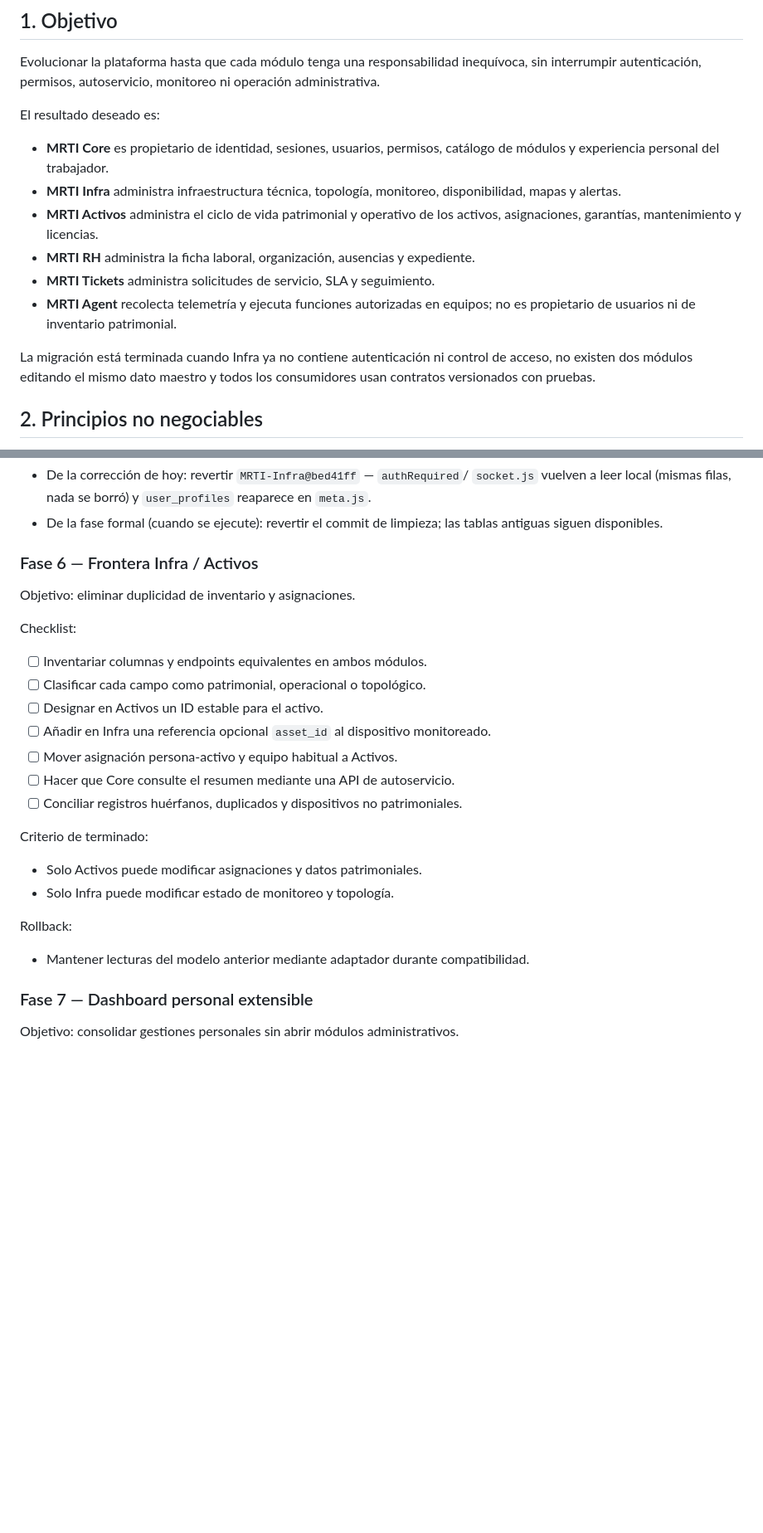
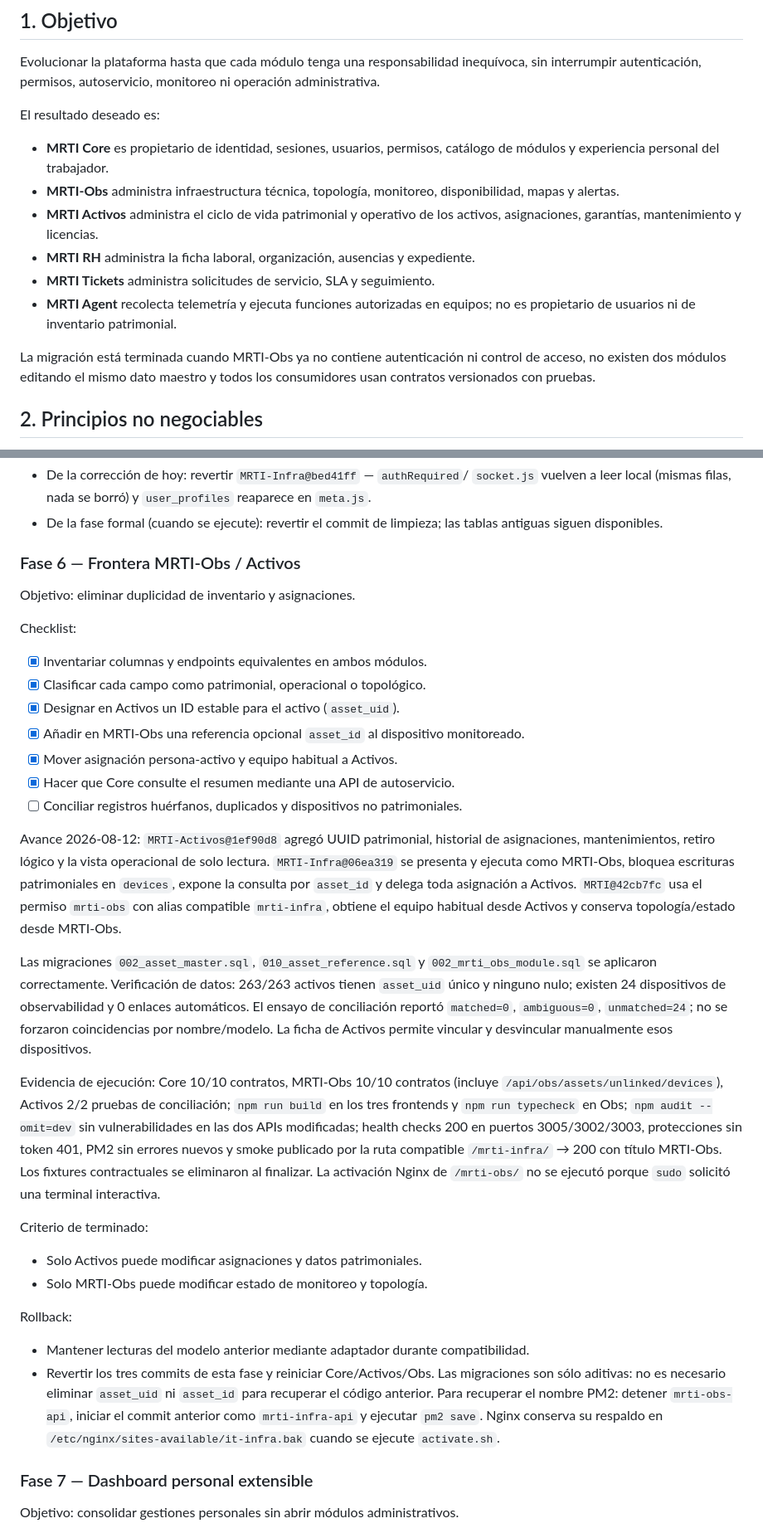
Before and after one commit to jromanMRT/MRTI, a Markdown page: docs/architecture/CORE_INFRA_MIGRATION_GUIDE.md, 2 parts joined by grey strips. Shown at 83% size. GitHub-like rendering; blank space fills up the shorter version.

Commit message:
Documentar frontera MRTI-Obs y Activos

```diff
--- a/docs/architecture/CORE_INFRA_MIGRATION_GUIDE.md
+++ b/docs/architecture/CORE_INFRA_MIGRATION_GUIDE.md
@@ -14,7 +14,7 @@ El resultado deseado es:
 
 - **MRTI Core** es propietario de identidad, sesiones, usuarios, permisos,
   catálogo de módulos y experiencia personal del trabajador.
-- **MRTI Infra** administra infraestructura técnica, topología, monitoreo,
+- **MRTI-Obs** administra infraestructura técnica, topología, monitoreo,
   disponibilidad, mapas y alertas.
 - **MRTI Activos** administra el ciclo de vida patrimonial y operativo de los
   activos, asignaciones, garantías, mantenimiento y licencias.
@@ -23,7 +23,7 @@ El resultado deseado es:
 - **MRTI Agent** recolecta telemetría y ejecuta funciones autorizadas en equipos;
   no es propietario de usuarios ni de inventario patrimonial.
 
-La migración está terminada cuando Infra ya no contiene autenticación ni control
+La migración está terminada cuando MRTI-Obs ya no contiene autenticación ni control
 de acceso, no existen dos módulos editando el mismo dato maestro y todos los
 consumidores usan contratos versionados con pruebas.
 
@@ -435,28 +435,60 @@ Rollback:
 - De la fase formal (cuando se ejecute): revertir el commit de limpieza;
   las tablas antiguas siguen disponibles.
 
-### Fase 6 — Frontera Infra / Activos
+### Fase 6 — Frontera MRTI-Obs / Activos
 
 Objetivo: eliminar duplicidad de inventario y asignaciones.
 
 Checklist:
 
-- [ ] Inventariar columnas y endpoints equivalentes en ambos módulos.
-- [ ] Clasificar cada campo como patrimonial, operacional o topológico.
-- [ ] Designar en Activos un ID estable para el activo.
-- [ ] Añadir en Infra una referencia opcional `asset_id` al dispositivo monitoreado.
-- [ ] Mover asignación persona-activo y equipo habitual a Activos.
-- [ ] Hacer que Core consulte el resumen mediante una API de autoservicio.
+- [x] Inventariar columnas y endpoints equivalentes en ambos módulos.
+- [x] Clasificar cada campo como patrimonial, operacional o topológico.
+- [x] Designar en Activos un ID estable para el activo (`asset_uid`).
+- [x] Añadir en MRTI-Obs una referencia opcional `asset_id` al dispositivo monitoreado.
+- [x] Mover asignación persona-activo y equipo habitual a Activos.
+- [x] Hacer que Core consulte el resumen mediante una API de autoservicio.
 - [ ] Conciliar registros huérfanos, duplicados y dispositivos no patrimoniales.
+
+Avance 2026-08-12: `MRTI-Activos@1ef90d8` agregó UUID patrimonial,
+historial de asignaciones, mantenimientos, retiro lógico y la vista operacional
+de solo lectura. `MRTI-Infra@06ea319` se presenta y ejecuta como MRTI-Obs,
+bloquea escrituras patrimoniales en `devices`, expone la consulta por
+`asset_id` y delega toda asignación a Activos. `MRTI@42cb7fc` usa el permiso
+`mrti-obs` con alias compatible `mrti-infra`, obtiene el equipo habitual desde
+Activos y conserva topología/estado desde MRTI-Obs.
+
+Las migraciones `002_asset_master.sql`, `010_asset_reference.sql` y
+`002_mrti_obs_module.sql` se aplicaron correctamente. Verificación de datos:
+263/263 activos tienen `asset_uid` único y ninguno nulo; existen 24 dispositivos
+de observabilidad y 0 enlaces automáticos. El ensayo de conciliación reportó
+`matched=0`, `ambiguous=0`, `unmatched=24`; no se forzaron coincidencias por
+nombre/modelo. La ficha de Activos permite vincular y desvincular manualmente
+esos dispositivos.
+
+Evidencia de ejecución: Core 10/10 contratos, MRTI-Obs 10/10 contratos
+(incluye `/api/obs/assets/unlinked/devices`), Activos 2/2 pruebas de
+conciliación; `npm run build` en los tres frontends y `npm run typecheck` en
+Obs; `npm audit --omit=dev` sin vulnerabilidades en las dos APIs modificadas;
+health checks 200 en puertos 3005/3002/3003, protecciones sin token 401,
+PM2 sin errores nuevos y smoke publicado por la ruta compatible
+`/mrti-infra/` → 200 con título MRTI-Obs. Los fixtures contractuales se
+eliminaron al finalizar. La activación Nginx de `/mrti-obs/` no se ejecutó
+porque `sudo` solicitó una terminal interactiva.
 
 Criterio de terminado:
 
 - Solo Activos puede modificar asignaciones y datos patrimoniales.
-- Solo Infra puede modificar estado de monitoreo y topología.
+- Solo MRTI-Obs puede modificar estado de monitoreo y topología.
 
 Rollback:
 
 - Mantener lecturas del modelo anterior mediante adaptador durante compatibilidad.
+- Revertir los tres commits de esta fase y reiniciar Core/Activos/Obs. Las
+  migraciones son sólo aditivas: no es necesario eliminar `asset_uid` ni
+  `asset_id` para recuperar el código anterior. Para recuperar el nombre PM2:
+  detener `mrti-obs-api`, iniciar el commit anterior como `mrti-infra-api` y
+  ejecutar `pm2 save`. Nginx conserva su respaldo en
+  `/etc/nginx/sites-available/it-infra.bak` cuando se ejecute `activate.sh`.
 
 ### Fase 7 — Dashboard personal extensible
 
```
Also changed, not shown: other parts of docs/architecture/CORE_INFRA_MIGRATION_GUIDE.md (+12 -11 lines).
